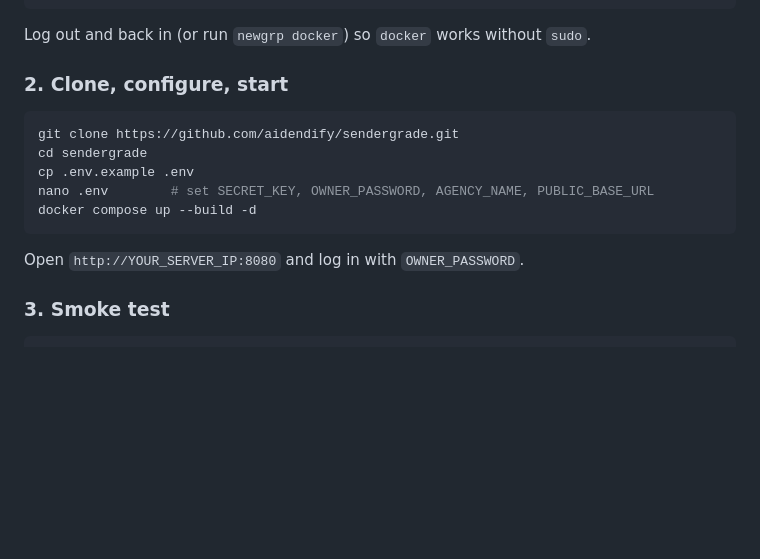
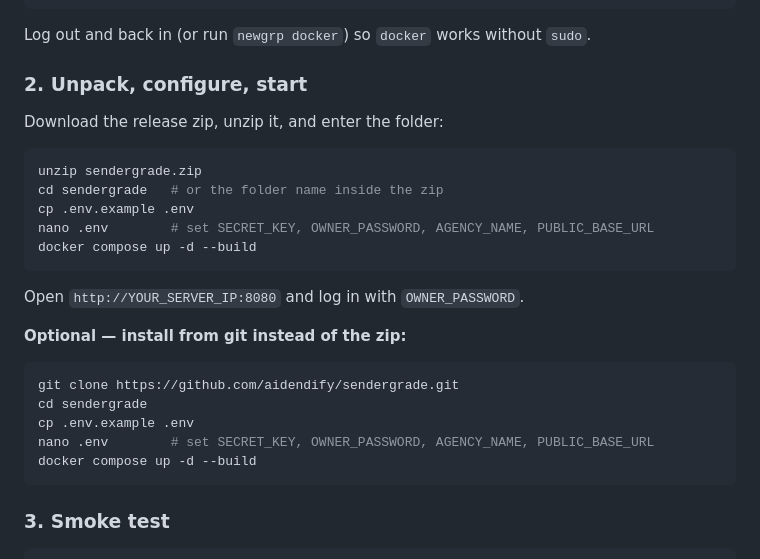
Before and after one commit to aidendify/sendergrade, a Markdown page: README.md, the part around the change. Drawn GitHub-style; blank space fills up the shorter version.

Commit message:
docs: zip-first install

````diff
--- a/README.md
+++ b/README.md
@@ -60,17 +60,29 @@ sudo usermod -aG docker "$USER"
 
 Log out and back in (or run `newgrp docker`) so `docker` works without `sudo`.
 
-### 2. Clone, configure, start
+### 2. Unpack, configure, start
+
+Download the release zip, unzip it, and enter the folder:
+
+```bash
+unzip sendergrade.zip
+cd sendergrade   # or the folder name inside the zip
+cp .env.example .env
+nano .env        # set SECRET_KEY, OWNER_PASSWORD, AGENCY_NAME, PUBLIC_BASE_URL
+docker compose up -d --build
+```
+
+Open `http://YOUR_SERVER_IP:8080` and log in with `OWNER_PASSWORD`.
+
+**Optional — install from git instead of the zip:**
 
 ```bash
 git clone https://github.com/aidendify/sendergrade.git
 cd sendergrade
 cp .env.example .env
 nano .env        # set SECRET_KEY, OWNER_PASSWORD, AGENCY_NAME, PUBLIC_BASE_URL
-docker compose up --build -d
+docker compose up -d --build
 ```
-
-Open `http://YOUR_SERVER_IP:8080` and log in with `OWNER_PASSWORD`.
 
 ### 3. Smoke test
 
````
